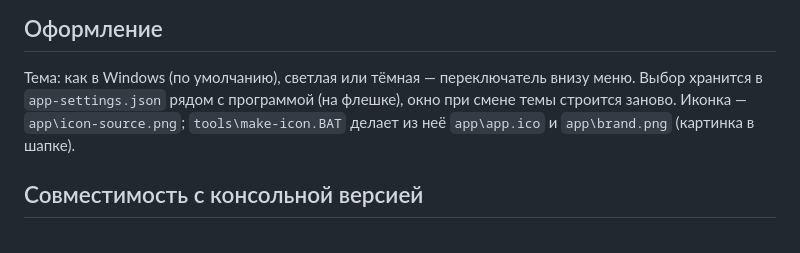
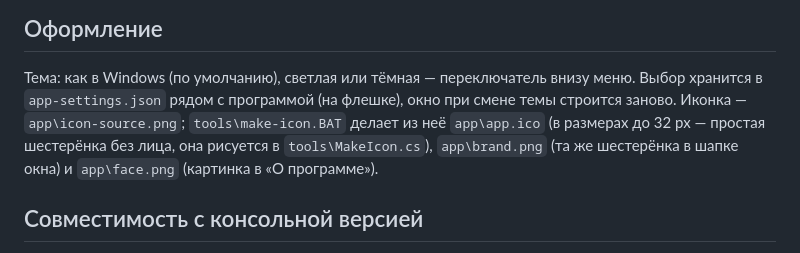
Before and after one commit to bobanko/get-comp-info, a Markdown page: WINDOWS_APP.md, the part around the change. GitHub-like rendering.

Commit message:
docs: icon files of the window version
Co-Authored-By: Claude Opus 5.5 <noreply@anthropic.com>

```diff
--- a/WINDOWS_APP.md
+++ b/WINDOWS_APP.md
@@ -23,7 +23,9 @@
 
 Тема: как в Windows (по умолчанию), светлая или тёмная — переключатель внизу меню.
 Выбор хранится в `app-settings.json` рядом с программой (на флешке), окно при смене темы строится заново.
-Иконка — `app\icon-source.png`; `tools\make-icon.BAT` делает из неё `app\app.ico` и `app\brand.png` (картинка в шапке).
+Иконка — `app\icon-source.png`; `tools\make-icon.BAT` делает из неё `app\app.ico` (в размерах до 32 px — простая
+шестерёнка без лица, она рисуется в `tools\MakeIcon.cs`), `app\brand.png` (та же шестерёнка в шапке окна)
+и `app\face.png` (картинка в «О программе»).
 
 ## Совместимость с консольной версией
 
```
